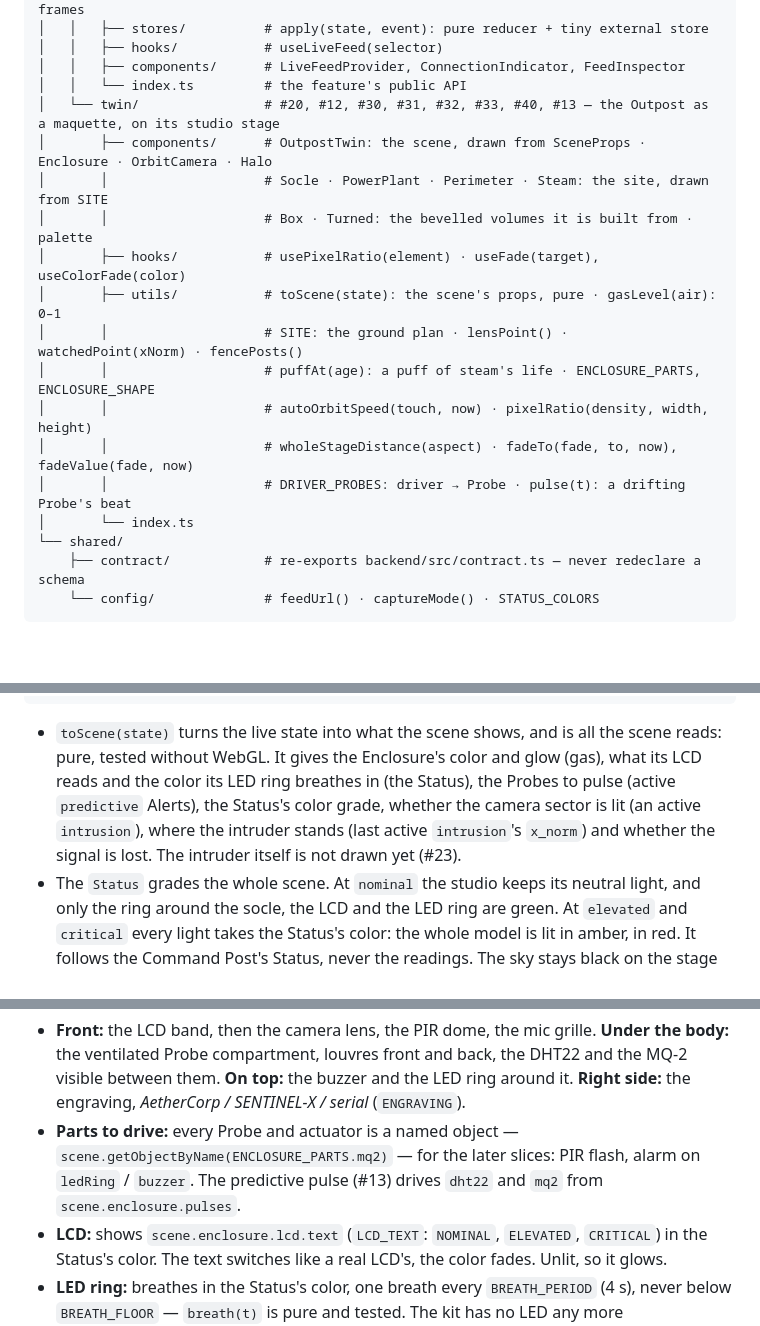
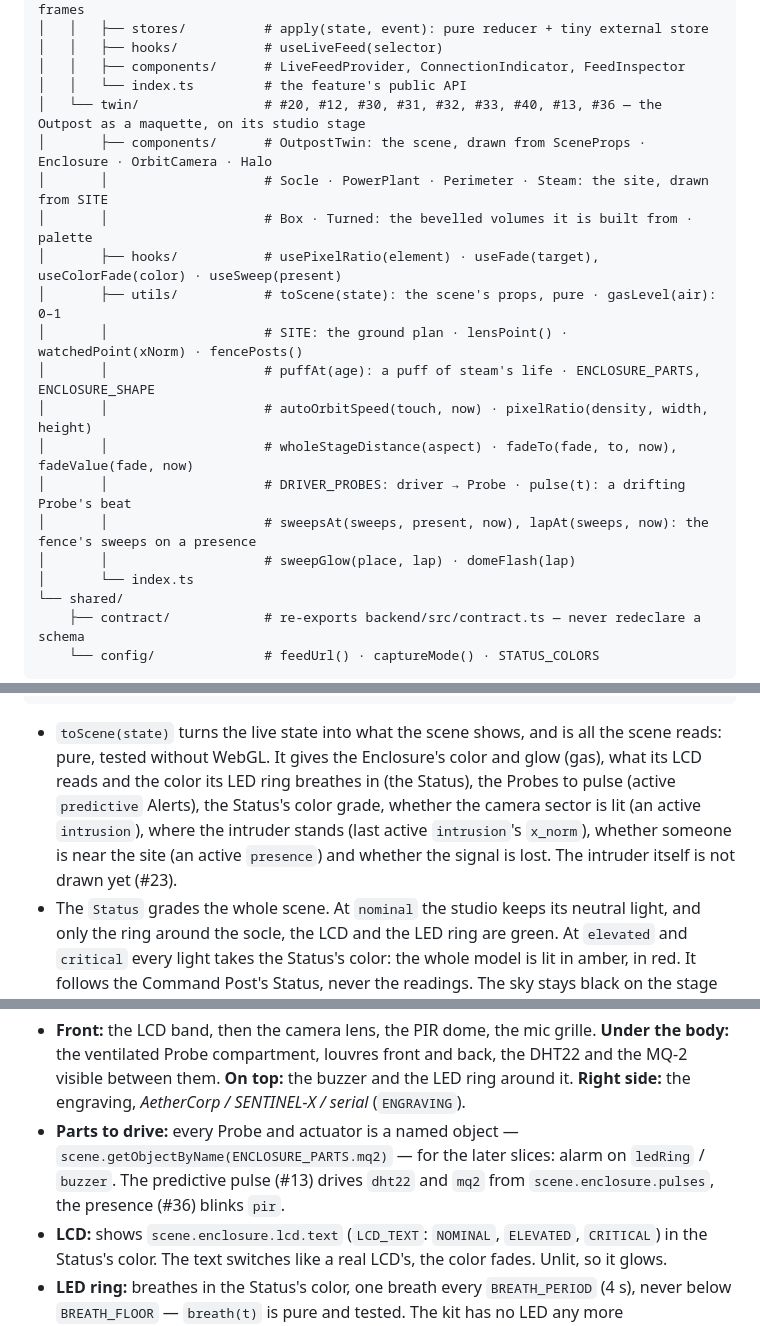
Before and after one commit to ArthurPoncin/sentinel-x, a Markdown page: dashboard/README.md, 3 parts joined by grey strips. GitHub-like rendering; blank space fills up the shorter version.

````diff
--- a/dashboard/README.md
+++ b/dashboard/README.md
@@ -64,17 +64,19 @@ src/
 │   │   ├── hooks/           # useLiveFeed(selector)
 │   │   ├── components/      # LiveFeedProvider, ConnectionIndicator, FeedInspector
 │   │   └── index.ts         # the feature's public API
-│   └── twin/                # #20, #12, #30, #31, #32, #33, #40, #13 — the Outpost as a maquette, on its studio stage
+│   └── twin/                # #20, #12, #30, #31, #32, #33, #40, #13, #36 — the Outpost as a maquette, on its studio stage
 │       ├── components/      # OutpostTwin: the scene, drawn from SceneProps · Enclosure · OrbitCamera · Halo
 │       │                    # Socle · PowerPlant · Perimeter · Steam: the site, drawn from SITE
 │       │                    # Box · Turned: the bevelled volumes it is built from · palette
-│       ├── hooks/           # usePixelRatio(element) · useFade(target), useColorFade(color)
+│       ├── hooks/           # usePixelRatio(element) · useFade(target), useColorFade(color) · useSweep(present)
 │       ├── utils/           # toScene(state): the scene's props, pure · gasLevel(air): 0–1
 │       │                    # SITE: the ground plan · lensPoint() · watchedPoint(xNorm) · fencePosts()
 │       │                    # puffAt(age): a puff of steam's life · ENCLOSURE_PARTS, ENCLOSURE_SHAPE
 │       │                    # autoOrbitSpeed(touch, now) · pixelRatio(density, width, height)
 │       │                    # wholeStageDistance(aspect) · fadeTo(fade, to, now), fadeValue(fade, now)
 │       │                    # DRIVER_PROBES: driver → Probe · pulse(t): a drifting Probe's beat
+│       │                    # sweepsAt(sweeps, present, now), lapAt(sweeps, now): the fence's sweeps on a presence
+│       │                    # sweepGlow(place, lap) · domeFlash(lap)
 │       └── index.ts
 └── shared/
     ├── contract/            # re-exports backend/src/contract.ts — never redeclare a schema
@@ -133,7 +135,7 @@ const scene = useMemo(
 <OutpostTwin scene={scene} />
 ```
 
-- `toScene(state)` turns the live state into what the scene shows, and is all the scene reads: pure, tested without WebGL. It gives the Enclosure's color and glow (gas), what its LCD reads and the color its LED ring breathes in (the Status), the Probes to pulse (active `predictive` Alerts), the Status's color grade, whether the camera sector is lit (an active `intrusion`), where the intruder stands (last active `intrusion`'s `x_norm`) and whether the signal is lost. The intruder itself is not drawn yet (#23).
+- `toScene(state)` turns the live state into what the scene shows, and is all the scene reads: pure, tested without WebGL. It gives the Enclosure's color and glow (gas), what its LCD reads and the color its LED ring breathes in (the Status), the Probes to pulse (active `predictive` Alerts), the Status's color grade, whether the camera sector is lit (an active `intrusion`), where the intruder stands (last active `intrusion`'s `x_norm`), whether someone is near the site (an active `presence`) and whether the signal is lost. The intruder itself is not drawn yet (#23).
 - The `Status` grades the whole scene. At `nominal` the studio keeps its neutral light, and only the ring around the socle, the LCD and the LED ring are green. At `elevated` and `critical` every light takes the Status's color: the whole model is lit in amber, in red. It follows the Command Post's Status, never the readings. The sky stays black on the stage (#30): the grade's `background` is no longer drawn.
 - **Nothing cuts** (#33). A new Status fades in over `FADE_SECONDS` (0.8 s), lights, ring around the socle, LCD and LED ring together, and one that comes during a fade starts from the color on screen. `fadeTo(fade, to, now)` and `fadeValue(fade, now)` are that rule, pure and tested; `useFade` / `useColorFade` run it on every frame.
 - **Signal lost** (#33). When the feed closes after having been open, `scene.signalLost` is true until it is open again, the retries in between included: the whole frame fades to grey (`<Halo saturation>`), "Signal lost" shows over the scene and the caption loses its colors, so that a stale state never passes for a live one. Before the first connection there is no signal to lose: the scene is neutral, with no notice. To see it, stop the backend.
@@ -179,7 +192,7 @@ const scene = useMemo(
 ![The Enclosure, nominal](../docs/twin/enclosure-nominal.png)
 
 - **Front:** the LCD band, then the camera lens, the PIR dome, the mic grille. **Under the body:** the ventilated Probe compartment, louvres front and back, the DHT22 and the MQ-2 visible between them. **On top:** the buzzer and the LED ring around it. **Right side:** the engraving, *AetherCorp / SENTINEL-X / serial* (`ENGRAVING`).
-- **Parts to drive:** every Probe and actuator is a named object — `scene.getObjectByName(ENCLOSURE_PARTS.mq2)` — for the later slices: PIR flash, alarm on `ledRing` / `buzzer`. The predictive pulse (#13) drives `dht22` and `mq2` from `scene.enclosure.pulses`.
+- **Parts to drive:** every Probe and actuator is a named object — `scene.getObjectByName(ENCLOSURE_PARTS.mq2)` — for the later slices: alarm on `ledRing` / `buzzer`. The predictive pulse (#13) drives `dht22` and `mq2` from `scene.enclosure.pulses`, the presence (#36) blinks `pir`.
 - **LCD:** shows `scene.enclosure.lcd.text` (`LCD_TEXT`: `NOMINAL`, `ELEVATED`, `CRITICAL`) in the Status's color. The text switches like a real LCD's, the color fades. Unlit, so it glows.
 - **LED ring:** breathes in the Status's color, one breath every `BREATH_PERIOD` (4 s), never below `BREATH_FLOOR` — `breath(t)` is pure and tested. The kit has no LED any more (`docs/ARCHITECTURE.md`): on the Twin, the ring is the Status light.
 - **Gas:** the body carries the glow of #20, and lights the ground from inside it.
````
Also changed, not shown: other parts of dashboard/README.md (+13 -1 lines), docs/DIGITAL-TWIN.md (+1 -1 lines), docs/twin/presence-sweep.png (added), 9 other files.
